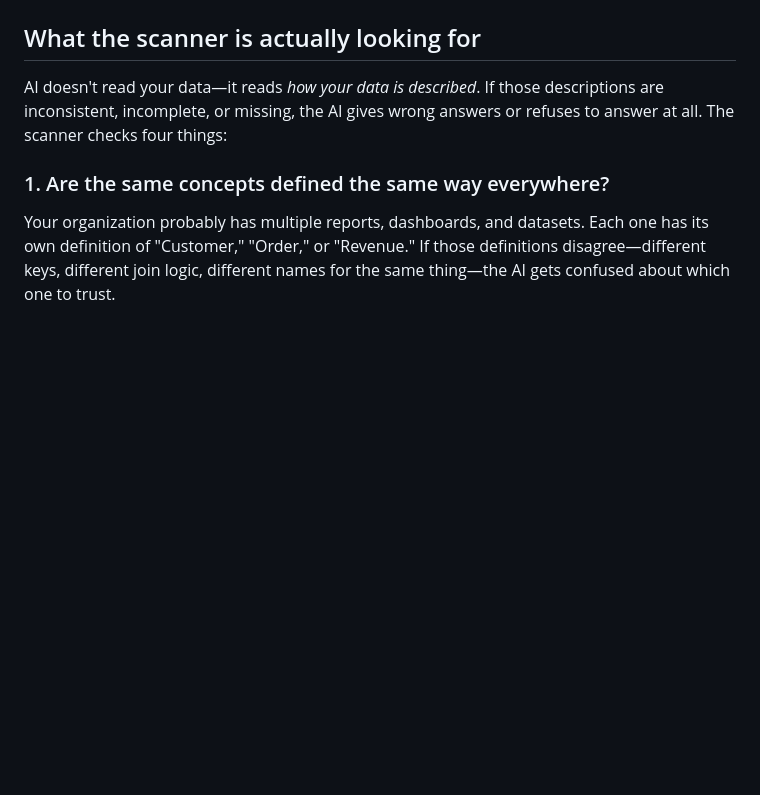
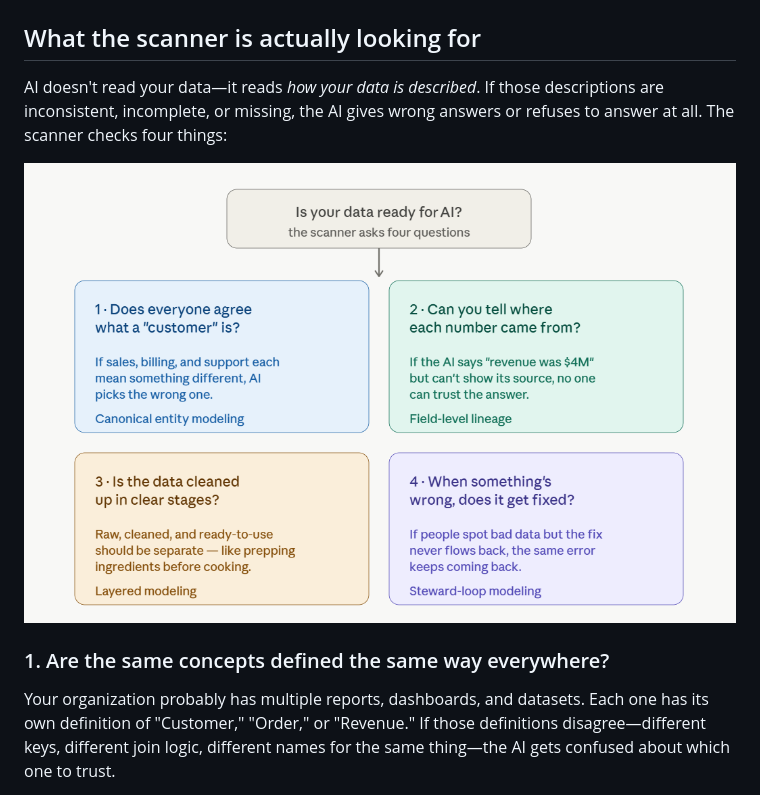
Before and after one commit to juichiache/fabric-modeling-readiness-assessor, a Markdown page: README.md, the part around the change. Drawn GitHub-style; pictures changed too: docs/fmra_four_checks.png (added); blank space fills up the shorter version.

Commit message:
docs: add four-checks diagram PNG to README
Co-authored-by: Copilot <223556219+Copilot@users.noreply.github.com>

```diff
--- a/README.md
+++ b/README.md
@@ -43,6 +43,8 @@ flowchart LR
 ## What the scanner is actually looking for
 
 AI doesn't read your data—it reads *how your data is described*. If those descriptions are inconsistent, incomplete, or missing, the AI gives wrong answers or refuses to answer at all. The scanner checks four things:
+
+![The four checks the scanner runs](docs/fmra_four_checks.png)
 
 ### 1. Are the same concepts defined the same way everywhere?
 
```
